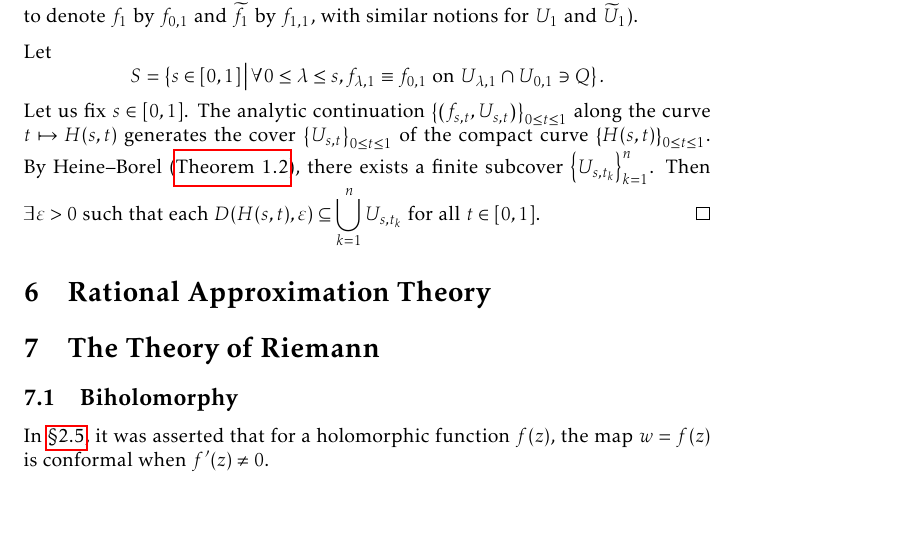
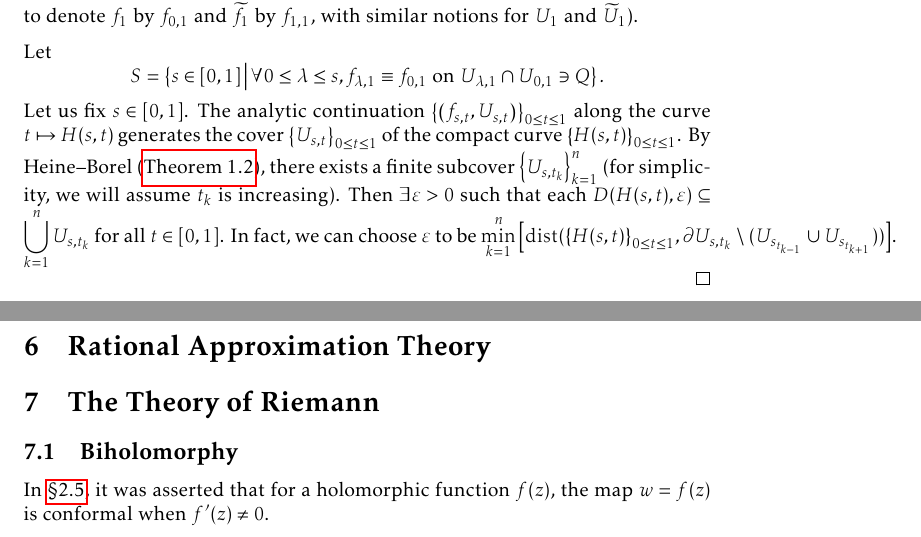
Before and after one commit to slipperking/complex-analysis-latex, a LaTeX document (main.tex): part of page 135 of 161 before the commit and two parts of pages 135 and 136 of 161 after it, the two joined at a grey line, cut so that both start at the same text, the shorter picture padded with empty space. Compiled offline with pdfLaTeX.

Commit message:
overleaf_to_git (Wed Aug 20 16:06:28 2025 -0700): update main.tex from r20091 to r20093

```diff
--- a/main.tex
+++ b/main.tex
@@ -3126,7 +3126,7 @@ This question is not necessarily an affirmative. The principal branch logarithm
 \begin{proof}
     Let \(s\) be a fixed value in \([0,1]\) and consider the curve defined by \(t\mapsto H(s,t)\) from \(P\) to \(Q\). By the unrestricted continuation assumption, there exists an analytic continuation \(\qty{\qty(f_{s,t},U_{s,t})}_{0\leq t\leq 1}\) of \(\qty(f,U)\) along this curve. In this form, we aim to show that \(f_{0,1}\equiv f_{1,1}\) on \(U_{0,1}\cap U_{1,1}\) (we have taken the liberties to denote \(f_1\) by \(f_{0,1}\) and \(\widetilde{f}_1\) by \(f_{1,1}\), with similar notions for \(U_1\) and \(\widetilde{U}_1\)).
 
-    Let \[S=\cbraces{s\in[0,1]}{\forall 0\leq\lambda\leq s,f_{\lambda,1}\equiv f_{0,1}\text{ on }U_{\lambda,1}\cap U_{0,1}\ni Q}.\] Let us fix \(s\in[0,1]\). The analytic continuation \(\qty{\qty(f_{s,t},U_{s,t})}_{0\leq t\leq 1}\) along the curve \(t\mapsto H(s,t)\) generates the cover \(\qty{U_{s,t}}_{0\leq t\leq 1}\) of the compact curve \(\qty{H(s,t)}_{0\leq t\leq 1}\). By Heine--Borel (\autoref{thm:heineborel}), there exists a finite subcover \(\qty{U_{s,t_k}}_{k=1}^n\). Then \(\exists\varepsilon>0\) such that each \(D\qty(H(s,t),\varepsilon)\subseteq\bigcup_{k=1}^n U_{s,t_k}\) for all \(t\in[0,1]\).
+    Let \[S=\cbraces{s\in[0,1]}{\forall 0\leq\lambda\leq s,f_{\lambda,1}\equiv f_{0,1}\text{ on }U_{\lambda,1}\cap U_{0,1}\ni Q}.\] Let us fix \(s\in[0,1]\). The analytic continuation \(\qty{\qty(f_{s,t},U_{s,t})}_{0\leq t\leq 1}\) along the curve \(t\mapsto H(s,t)\) generates the cover \(\qty{U_{s,t}}_{0\leq t\leq 1}\) of the compact curve \(\qty{H(s,t)}_{0\leq t\leq 1}\). By Heine--Borel (\autoref{thm:heineborel}), there exists a finite subcover \(\qty{U_{s,t_k}}_{k=1}^n\) (for simplicity, we will assume \(t_k\) is increasing). Then \(\exists\varepsilon>0\) such that each \(D\qty(H(s,t),\varepsilon)\subseteq\bigcup_{k=1}^n U_{s,t_k}\) for all \(t\in[0,1]\). In fact, we can choose \(\varepsilon\) to be \(\min_{k=1}^n\qty[\mathrm{dist}(\qty{H(s,t)}_{0\leq t\leq 1}, \partial U_{s,t_k}\setminus (U_{s_{t_{k-1}}}\cup U_{s_{t_{k+1}}}))]\).
 \end{proof}
 \section{Rational Approximation Theory}
 \section{The Theory of Riemann}\label{sec:riemann}
```
